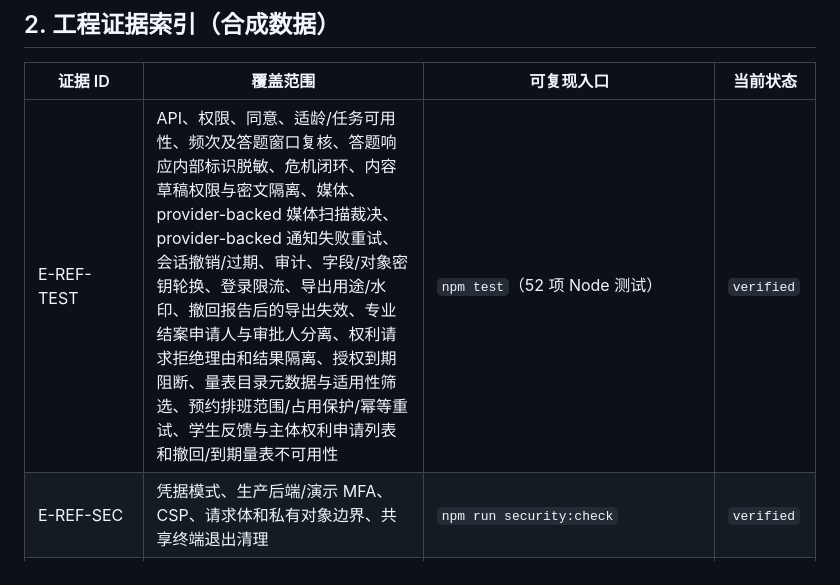
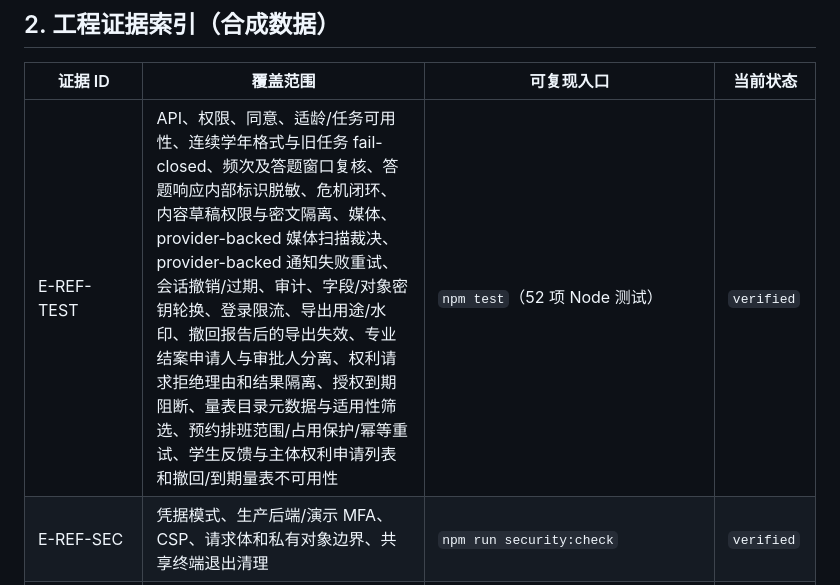
Before and after one commit to thunderxu7-sketch/campus-mind, a Markdown page: docs/12-evidence-register.md, the part around the change. Rendered like a GitHub page.

Commit message:
docs: record academic-year boundary evidence

```diff
--- a/docs/12-evidence-register.md
+++ b/docs/12-evidence-register.md
@@ -15,7 +15,7 @@
 
 | 证据 ID | 覆盖范围 | 可复现入口 | 当前状态 |
 |---|---|---|---|
-| E-REF-TEST | API、权限、同意、适龄/任务可用性、频次及答题窗口复核、答题响应内部标识脱敏、危机闭环、内容草稿权限与密文隔离、媒体、provider-backed 媒体扫描裁决、provider-backed 通知失败重试、会话撤销/过期、审计、字段/对象密钥轮换、登录限流、导出用途/水印、撤回报告后的导出失效、专业结案申请人与审批人分离、权利请求拒绝理由和结果隔离、授权到期阻断、量表目录元数据与适用性筛选、预约排班范围/占用保护/幂等重试、学生反馈与主体权利申请列表和撤回/到期量表不可用性 | `npm test`（52 项 Node 测试） | `verified` |
+| E-REF-TEST | API、权限、同意、适龄/任务可用性、连续学年格式与旧任务 fail-closed、频次及答题窗口复核、答题响应内部标识脱敏、危机闭环、内容草稿权限与密文隔离、媒体、provider-backed 媒体扫描裁决、provider-backed 通知失败重试、会话撤销/过期、审计、字段/对象密钥轮换、登录限流、导出用途/水印、撤回报告后的导出失效、专业结案申请人与审批人分离、权利请求拒绝理由和结果隔离、授权到期阻断、量表目录元数据与适用性筛选、预约排班范围/占用保护/幂等重试、学生反馈与主体权利申请列表和撤回/到期量表不可用性 | `npm test`（52 项 Node 测试） | `verified` |
 | E-REF-SEC | 凭据模式、生产后端/演示 MFA、CSP、请求体和私有对象边界、共享终端退出清理 | `npm run security:check` | `verified` |
 | E-REF-PLAN | 48 项任务、依赖 DAG、生成任务清单同步 | `python3 scripts/check_plan.py` | `verified` |
 | E-PG-MIGRATION | 36 张表、36 个 `FORCE RLS`、36 个策略、关键跨租户外键、应用角色无 `SUPERUSER/BYPASSRLS`，无租户上下文默认不可见、设置上下文后仅见本租户，合成双租户串引用被拒绝，审计 UPDATE/DELETE 触发追加写保护，权利/频次说明使用 `reason_ciphertext` | CI PostgreSQL 16 步骤；本地 `infra/migrations/001_initial.sql` | `verified`（参考迁移） |
```
